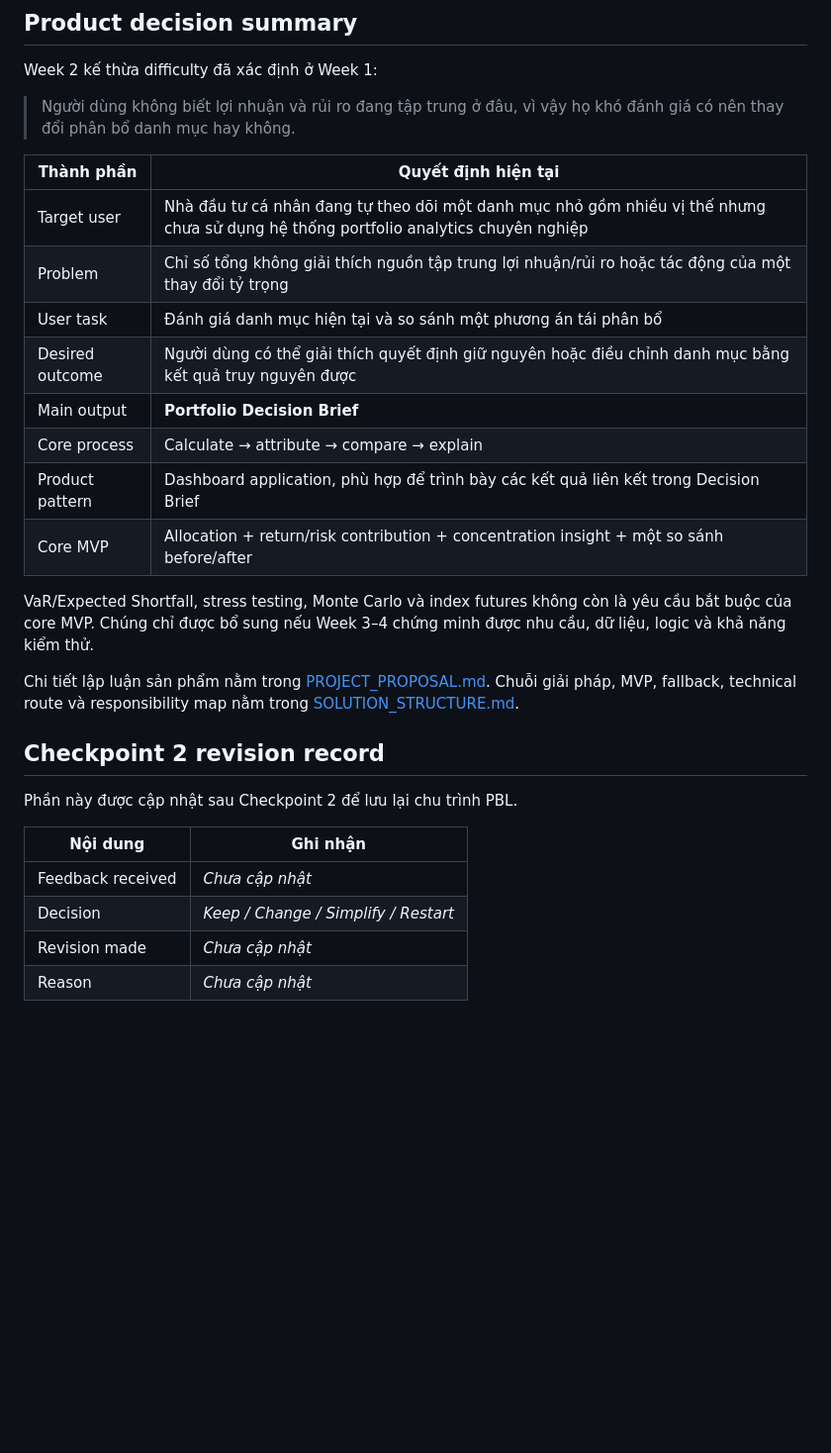
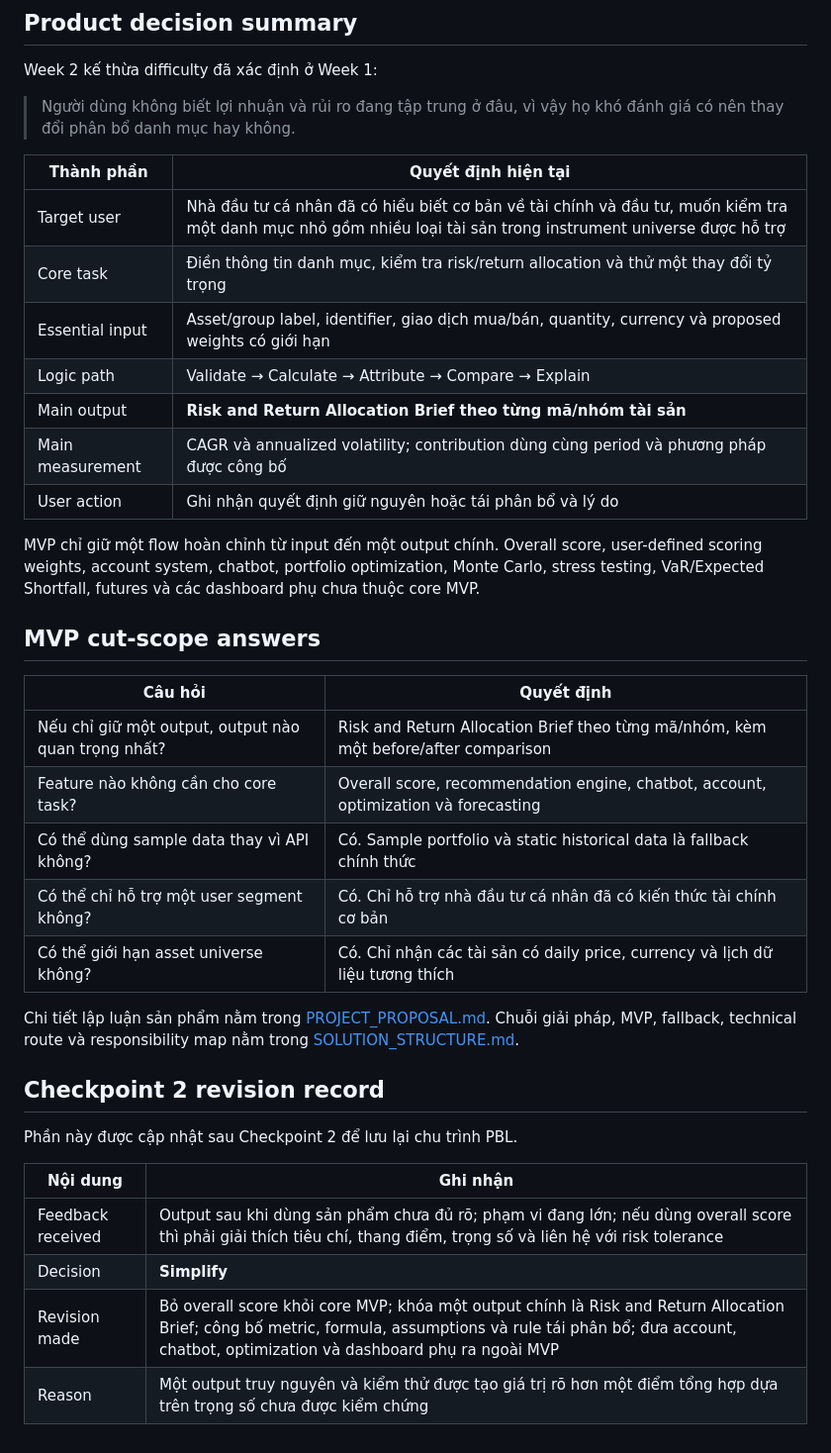
Before and after one commit to FTU-Legacy-63/G09, a Markdown page: README.md, the part around the change. Shown at 99% size. GitHub-like rendering; blank space fills up the shorter version.

Commit message:
docs: narrow Week 2 to a complete MVP flow

```diff
--- a/README.md
+++ b/README.md
@@ -132,16 +132,25 @@ Week 2 kế thừa difficulty đã xác định ở Week 1:
 
 | Thành phần | Quyết định hiện tại |
 |---|---|
-| Target user | Nhà đầu tư cá nhân đang tự theo dõi một danh mục nhỏ gồm nhiều vị thế nhưng chưa sử dụng hệ thống portfolio analytics chuyên nghiệp |
-| Problem | Chỉ số tổng không giải thích nguồn tập trung lợi nhuận/rủi ro hoặc tác động của một thay đổi tỷ trọng |
-| User task | Đánh giá danh mục hiện tại và so sánh một phương án tái phân bổ |
-| Desired outcome | Người dùng có thể giải thích quyết định giữ nguyên hoặc điều chỉnh danh mục bằng kết quả truy nguyên được |
-| Main output | **Portfolio Decision Brief** |
-| Core process | Calculate → attribute → compare → explain |
-| Product pattern | Dashboard application, phù hợp để trình bày các kết quả liên kết trong Decision Brief |
-| Core MVP | Allocation + return/risk contribution + concentration insight + một so sánh before/after |
+| Target user | Nhà đầu tư cá nhân đã có hiểu biết cơ bản về tài chính và đầu tư, muốn kiểm tra một danh mục nhỏ gồm nhiều loại tài sản trong instrument universe được hỗ trợ |
+| Core task | Điền thông tin danh mục, kiểm tra risk/return allocation và thử một thay đổi tỷ trọng |
+| Essential input | Asset/group label, identifier, giao dịch mua/bán, quantity, currency và proposed weights có giới hạn |
+| Logic path | Validate → Calculate → Attribute → Compare → Explain |
+| Main output | **Risk and Return Allocation Brief theo từng mã/nhóm tài sản** |
+| Main measurement | CAGR và annualized volatility; contribution dùng cùng period và phương pháp được công bố |
+| User action | Ghi nhận quyết định giữ nguyên hoặc tái phân bổ và lý do |
 
-VaR/Expected Shortfall, stress testing, Monte Carlo và index futures không còn là yêu cầu bắt buộc của core MVP. Chúng chỉ được bổ sung nếu Week 3–4 chứng minh được nhu cầu, dữ liệu, logic và khả năng kiểm thử.
+MVP chỉ giữ một flow hoàn chỉnh từ input đến một output chính. Overall score, user-defined scoring weights, account system, chatbot, portfolio optimization, Monte Carlo, stress testing, VaR/Expected Shortfall, futures và các dashboard phụ chưa thuộc core MVP.
+
+## MVP cut-scope answers
+
+| Câu hỏi | Quyết định |
+|---|---|
+| Nếu chỉ giữ một output, output nào quan trọng nhất? | Risk and Return Allocation Brief theo từng mã/nhóm, kèm một before/after comparison |
+| Feature nào không cần cho core task? | Overall score, recommendation engine, chatbot, account, optimization và forecasting |
+| Có thể dùng sample data thay vì API không? | Có. Sample portfolio và static historical data là fallback chính thức |
+| Có thể chỉ hỗ trợ một user segment không? | Có. Chỉ hỗ trợ nhà đầu tư cá nhân đã có kiến thức tài chính cơ bản |
+| Có thể giới hạn asset universe không? | Có. Chỉ nhận các tài sản có daily price, currency và lịch dữ liệu tương thích |
 
 Chi tiết lập luận sản phẩm nằm trong [PROJECT_PROPOSAL.md](docs/PROJECT_PROPOSAL.md). Chuỗi giải pháp, MVP, fallback, technical route và responsibility map nằm trong [SOLUTION_STRUCTURE.md](docs/SOLUTION_STRUCTURE.md).
 
@@ -151,7 +160,7 @@ Phần này được cập nhật sau Checkpoint 2 để lưu lại chu trình P
 
 | Nội dung | Ghi nhận |
 |---|---|
-| Feedback received | _Chưa cập nhật_ |
-| Decision | _Keep / Change / Simplify / Restart_ |
-| Revision made | _Chưa cập nhật_ |
-| Reason | _Chưa cập nhật_ |
+| Feedback received | Output sau khi dùng sản phẩm chưa đủ rõ; phạm vi đang lớn; nếu dùng overall score thì phải giải thích tiêu chí, thang điểm, trọng số và liên hệ với risk tolerance |
+| Decision | **Simplify** |
+| Revision made | Bỏ overall score khỏi core MVP; khóa một output chính là Risk and Return Allocation Brief; công bố metric, formula, assumptions và rule tái phân bổ; đưa account, chatbot, optimization và dashboard phụ ra ngoài MVP |
+| Reason | Một output truy nguyên và kiểm thử được tạo giá trị rõ hơn một điểm tổng hợp dựa trên trọng số chưa được kiểm chứng |
```
Also changed, not shown: docs/PROJECT_PROPOSAL.md (+116 -120 lines), docs/SOLUTION_STRUCTURE.md (+172 -157 lines).
